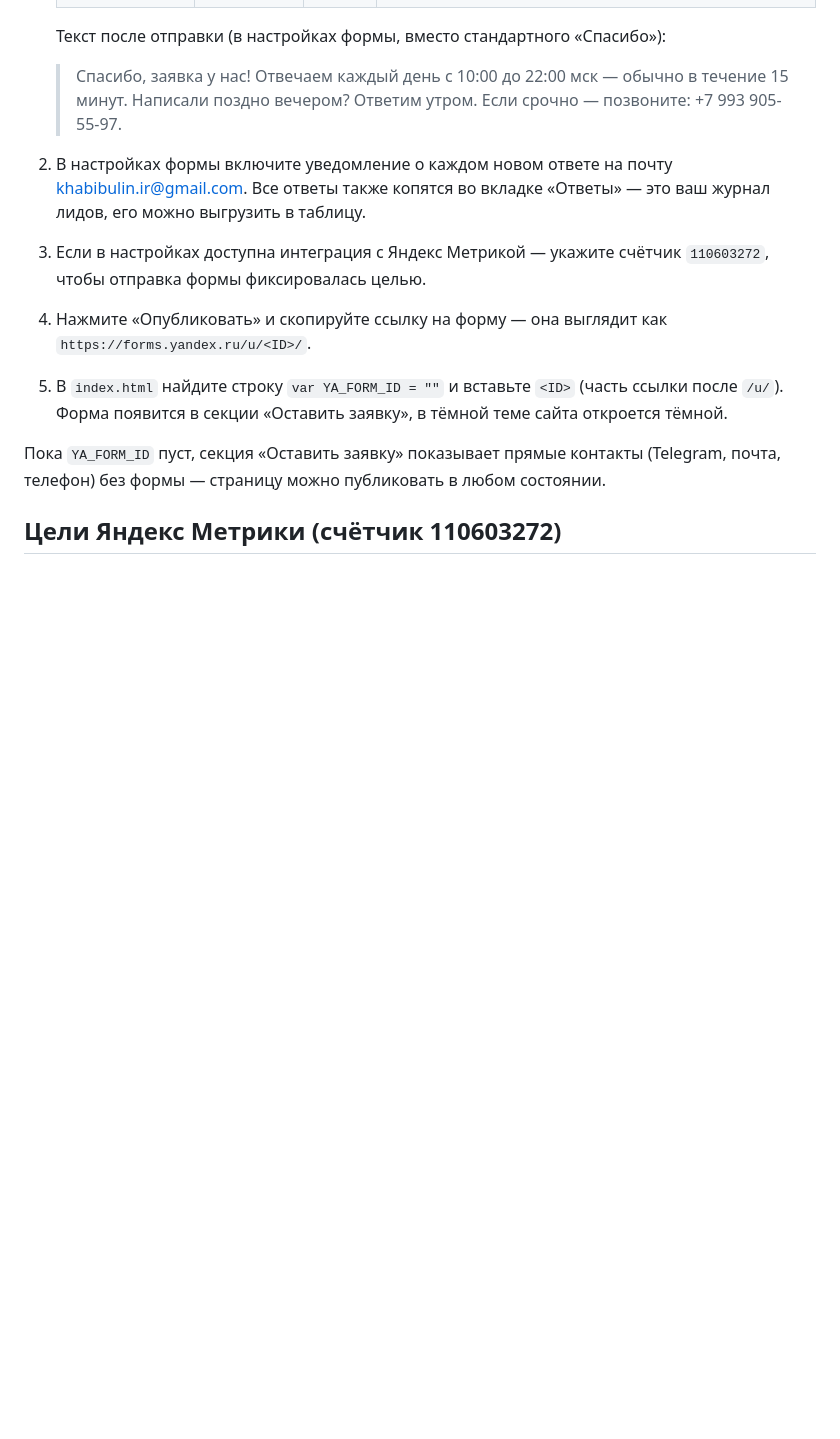
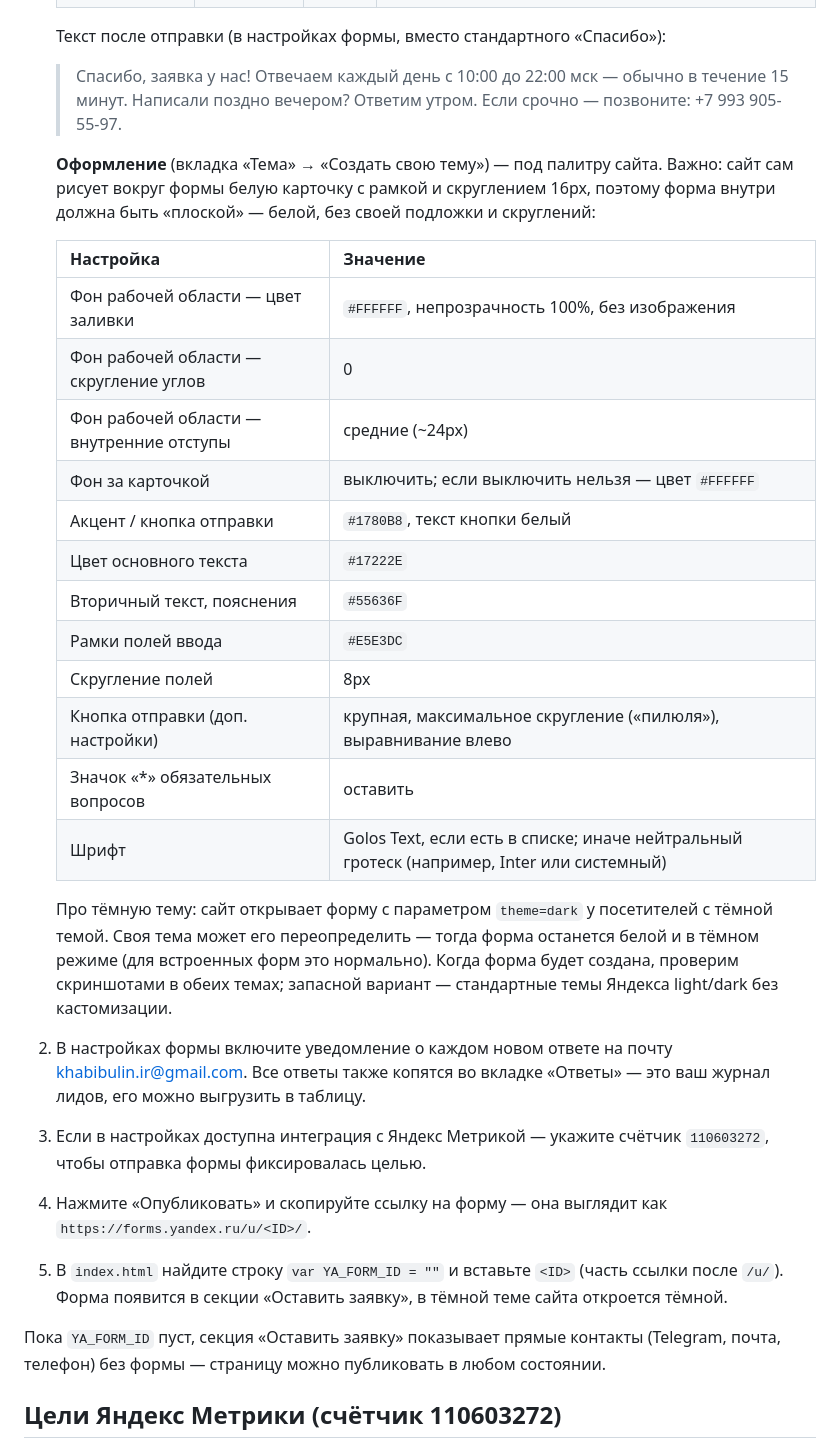
Before and after one commit to sovbaker/pravkin-landing, a Markdown page: README.md, the part around the change. Rendered like a GitHub page; blank space fills up the shorter version.

Commit message:
Настройки оформления Яндекс Формы под палитру сайта (вкладка «Тема»)
Co-Authored-By: Claude Fable 5 <noreply@anthropic.com>
Claude-Session: https://claude.ai/code/session_01SDjQhsgt3L2B4vdDDiWE87

```diff
--- a/README.md
+++ b/README.md
@@ -21,6 +21,25 @@
 
    > Спасибо, заявка у нас! Отвечаем каждый день с 10:00 до 22:00 мск — обычно в течение 15 минут. Написали поздно вечером? Ответим утром. Если срочно — позвоните: +7 993 905-55-97.
 
+   **Оформление** (вкладка «Тема» → «Создать свою тему») — под палитру сайта. Важно: сайт сам рисует вокруг формы белую карточку с рамкой и скруглением 16px, поэтому форма внутри должна быть «плоской» — белой, без своей подложки и скруглений:
+
+   | Настройка | Значение |
+   |---|---|
+   | Фон рабочей области — цвет заливки | `#FFFFFF`, непрозрачность 100%, без изображения |
+   | Фон рабочей области — скругление углов | 0 |
+   | Фон рабочей области — внутренние отступы | средние (~24px) |
+   | Фон за карточкой | выключить; если выключить нельзя — цвет `#FFFFFF` |
+   | Акцент / кнопка отправки | `#1780B8`, текст кнопки белый |
+   | Цвет основного текста | `#17222E` |
+   | Вторичный текст, пояснения | `#55636F` |
+   | Рамки полей ввода | `#E5E3DC` |
+   | Скругление полей | 8px |
+   | Кнопка отправки (доп. настройки) | крупная, максимальное скругление («пилюля»), выравнивание влево |
+   | Значок «*» обязательных вопросов | оставить |
+   | Шрифт | Golos Text, если есть в списке; иначе нейтральный гротеск (например, Inter или системный) |
+
+   Про тёмную тему: сайт открывает форму с параметром `theme=dark` у посетителей с тёмной темой. Своя тема может его переопределить — тогда форма останется белой и в тёмном режиме (для встроенных форм это нормально). Когда форма будет создана, проверим скриншотами в обеих темах; запасной вариант — стандартные темы Яндекса light/dark без кастомизации.
+
 2. В настройках формы включите уведомление о каждом новом ответе на почту khabibulin.ir@gmail.com. Все ответы также копятся во вкладке «Ответы» — это ваш журнал лидов, его можно выгрузить в таблицу.
 3. Если в настройках доступна интеграция с Яндекс Метрикой — укажите счётчик `110603272`, чтобы отправка формы фиксировалась целью.
 4. Нажмите «Опубликовать» и скопируйте ссылку на форму — она выглядит как `https://forms.yandex.ru/u/<ID>/`.
```
